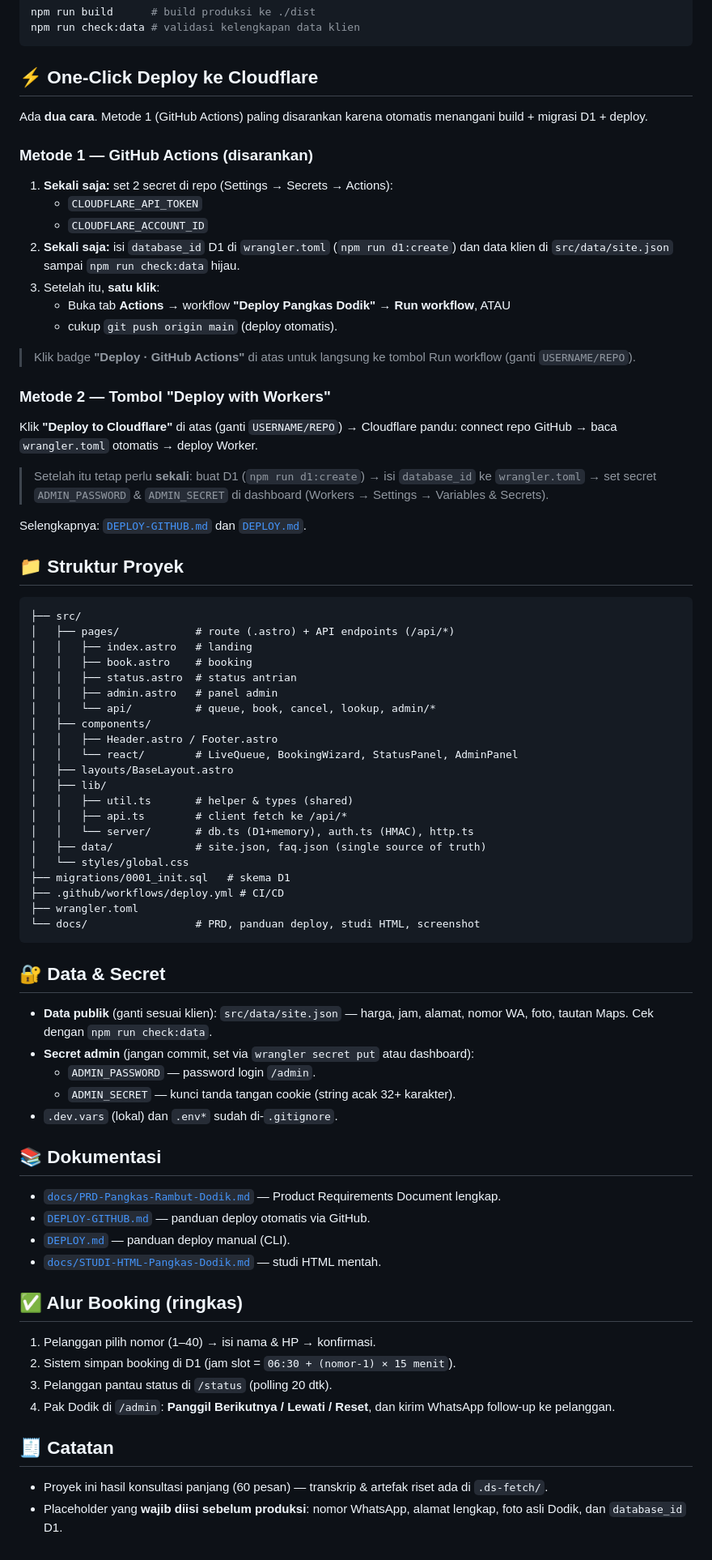
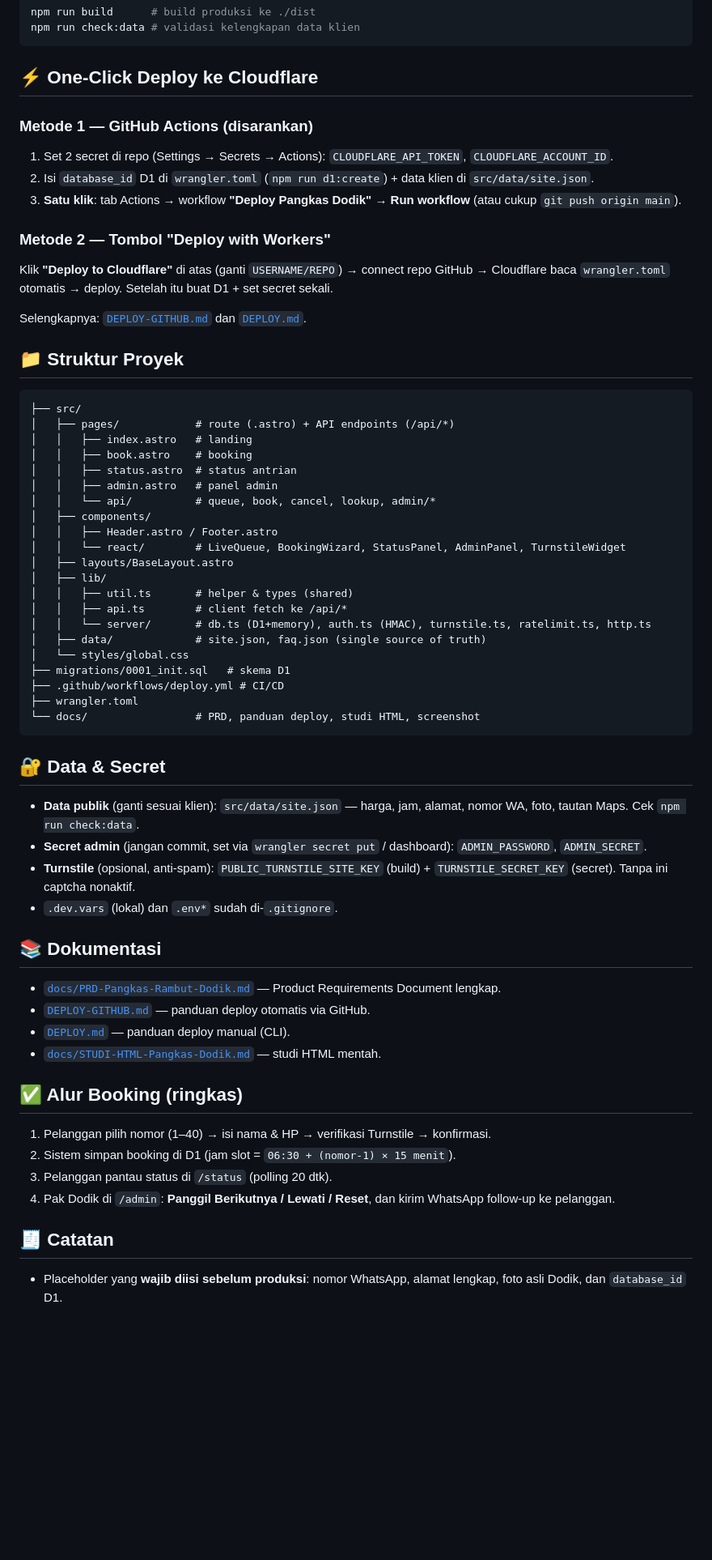
Before and after one commit to MYusril0354/potong-rambut-dodik, a Markdown page: README.md, the part around one of its changes. Shown at 81% size. Rendered like a GitHub page; blank space fills up the shorter version.

```diff
--- a/README.md
+++ b/README.md
@@ -56,26 +66,13 @@ npm run check:data # validasi kelengkapan data klien
 
 ## ⚡ One-Click Deploy ke Cloudflare
 
-Ada **dua cara**. Metode 1 (GitHub Actions) paling disarankan karena otomatis menangani build + migrasi D1 + deploy.
-
 ### Metode 1 — GitHub Actions (disarankan)
-
-1. **Sekali saja:** set 2 secret di repo (Settings → Secrets → Actions):
-   - `CLOUDFLARE_API_TOKEN`
-   - `CLOUDFLARE_ACCOUNT_ID`
-2. **Sekali saja:** isi `database_id` D1 di `wrangler.toml` (`npm run d1:create`) dan data klien di `src/data/site.json` sampai `npm run check:data` hijau.
-3. Setelah itu, **satu klik**:
-   - Buka tab **Actions** → workflow **"Deploy Pangkas Dodik"** → **Run workflow**, ATAU
-   - cukup `git push origin main` (deploy otomatis).
-
-> Klik badge **"Deploy · GitHub Actions"** di atas untuk langsung ke tombol Run workflow (ganti `USERNAME/REPO`).
+1. Set 2 secret di repo (Settings → Secrets → Actions): `CLOUDFLARE_API_TOKEN`, `CLOUDFLARE_ACCOUNT_ID`.
+2. Isi `database_id` D1 di `wrangler.toml` (`npm run d1:create`) + data klien di `src/data/site.json`.
+3. **Satu klik**: tab Actions → workflow **"Deploy Pangkas Dodik"** → **Run workflow** (atau cukup `git push origin main`).
 
 ### Metode 2 — Tombol "Deploy with Workers"
-
-Klik **"Deploy to Cloudflare"** di atas (ganti `USERNAME/REPO`) → Cloudflare pandu:
-connect repo GitHub → baca `wrangler.toml` otomatis → deploy Worker.
-
-> Setelah itu tetap perlu **sekali**: buat D1 (`npm run d1:create`) → isi `database_id` ke `wrangler.toml` → set secret `ADMIN_PASSWORD` & `ADMIN_SECRET` di dashboard (Workers → Settings → Variables & Secrets).
+Klik **"Deploy to Cloudflare"** di atas (ganti `USERNAME/REPO`) → connect repo GitHub → Cloudflare baca `wrangler.toml` otomatis → deploy. Setelah itu buat D1 + set secret sekali.
 
 Selengkapnya: [`DEPLOY-GITHUB.md`](DEPLOY-GITHUB.md) dan [`DEPLOY.md`](DEPLOY.md).
 
@@ -91,12 +88,12 @@ Selengkapnya: [`DEPLOY-GITHUB.md`](DEPLOY-GITHUB.md) dan [`DEPLOY.md`](DEPLOY.md
 │   │   └── api/          # queue, book, cancel, lookup, admin/*
 │   ├── components/
 │   │   ├── Header.astro / Footer.astro
-│   │   └── react/        # LiveQueue, BookingWizard, StatusPanel, AdminPanel
+│   │   └── react/        # LiveQueue, BookingWizard, StatusPanel, AdminPanel, TurnstileWidget
 │   ├── layouts/BaseLayout.astro
 │   ├── lib/
 │   │   ├── util.ts       # helper & types (shared)
 │   │   ├── api.ts        # client fetch ke /api/*
-│   │   └── server/       # db.ts (D1+memory), auth.ts (HMAC), http.ts
+│   │   └── server/       # db.ts (D1+memory), auth.ts (HMAC), turnstile.ts, ratelimit.ts, http.ts
 │   ├── data/             # site.json, faq.json (single source of truth)
 │   └── styles/global.css
 ├── migrations/0001_init.sql   # skema D1
@@ -107,10 +104,9 @@ Selengkapnya: [`DEPLOY-GITHUB.md`](DEPLOY-GITHUB.md) dan [`DEPLOY.md`](DEPLOY.md
 
 ## 🔐 Data & Secret
 
-- **Data publik** (ganti sesuai klien): `src/data/site.json` — harga, jam, alamat, nomor WA, foto, tautan Maps. Cek dengan `npm run check:data`.
-- **Secret admin** (jangan commit, set via `wrangler secret put` atau dashboard):
-  - `ADMIN_PASSWORD` — password login `/admin`.
-  - `ADMIN_SECRET` — kunci tanda tangan cookie (string acak 32+ karakter).
+- **Data publik** (ganti sesuai klien): `src/data/site.json` — harga, jam, alamat, nomor WA, foto, tautan Maps. Cek `npm run check:data`.
+- **Secret admin** (jangan commit, set via `wrangler secret put` / dashboard): `ADMIN_PASSWORD`, `ADMIN_SECRET`.
+- **Turnstile** (opsional, anti-spam): `PUBLIC_TURNSTILE_SITE_KEY` (build) + `TURNSTILE_SECRET_KEY` (secret). Tanpa ini captcha nonaktif.
 - `.dev.vars` (lokal) dan `.env*` sudah di-`.gitignore`.
 
 ## 📚 Dokumentasi
@@ -122,12 +118,11 @@ Selengkapnya: [`DEPLOY-GITHUB.md`](DEPLOY-GITHUB.md) dan [`DEPLOY.md`](DEPLOY.md
 
 ## ✅ Alur Booking (ringkas)
 
-1. Pelanggan pilih nomor (1–40) → isi nama & HP → konfirmasi.
+1. Pelanggan pilih nomor (1–40) → isi nama & HP → verifikasi Turnstile → konfirmasi.
 2. Sistem simpan booking di D1 (jam slot = `06:30 + (nomor-1) × 15 menit`).
 3. Pelanggan pantau status di `/status` (polling 20 dtk).
 4. Pak Dodik di `/admin`: **Panggil Berikutnya / Lewati / Reset**, dan kirim WhatsApp follow-up ke pelanggan.
 
 ## 🧾 Catatan
 
-- Proyek ini hasil konsultasi panjang (60 pesan) — transkrip & artefak riset ada di `.ds-fetch/`.
 - Placeholder yang **wajib diisi sebelum produksi**: nomor WhatsApp, alamat lengkap, foto asli Dodik, dan `database_id` D1.
```
Also changed, not shown: other parts of README.md (+19 -9 lines), docs/screenshots/admin.png (added), docs/screenshots/booking.png (added), docs/screenshots/landing.png, docs/screenshots/mobile.png (added), docs/screenshots/status.png (added).
